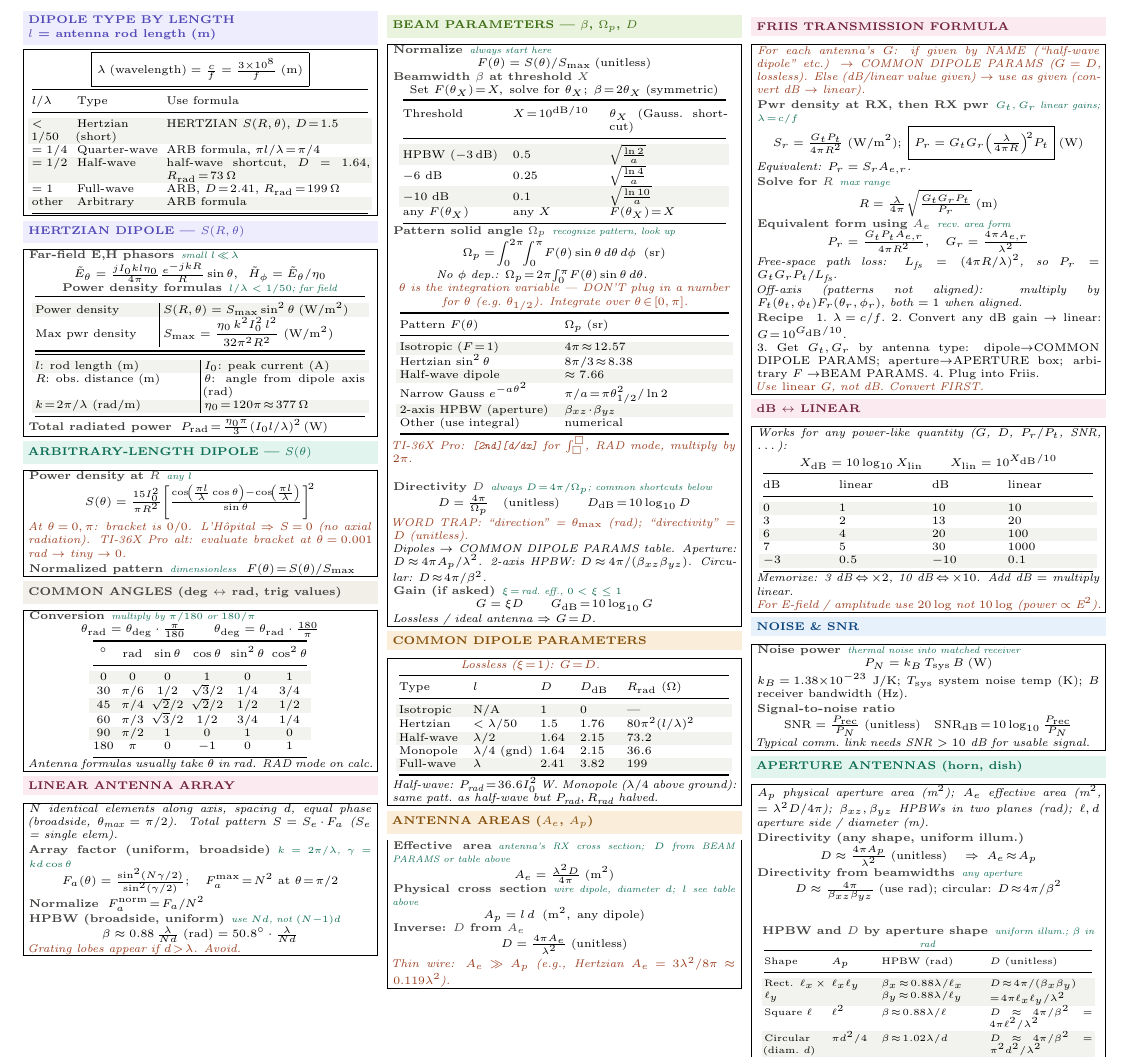
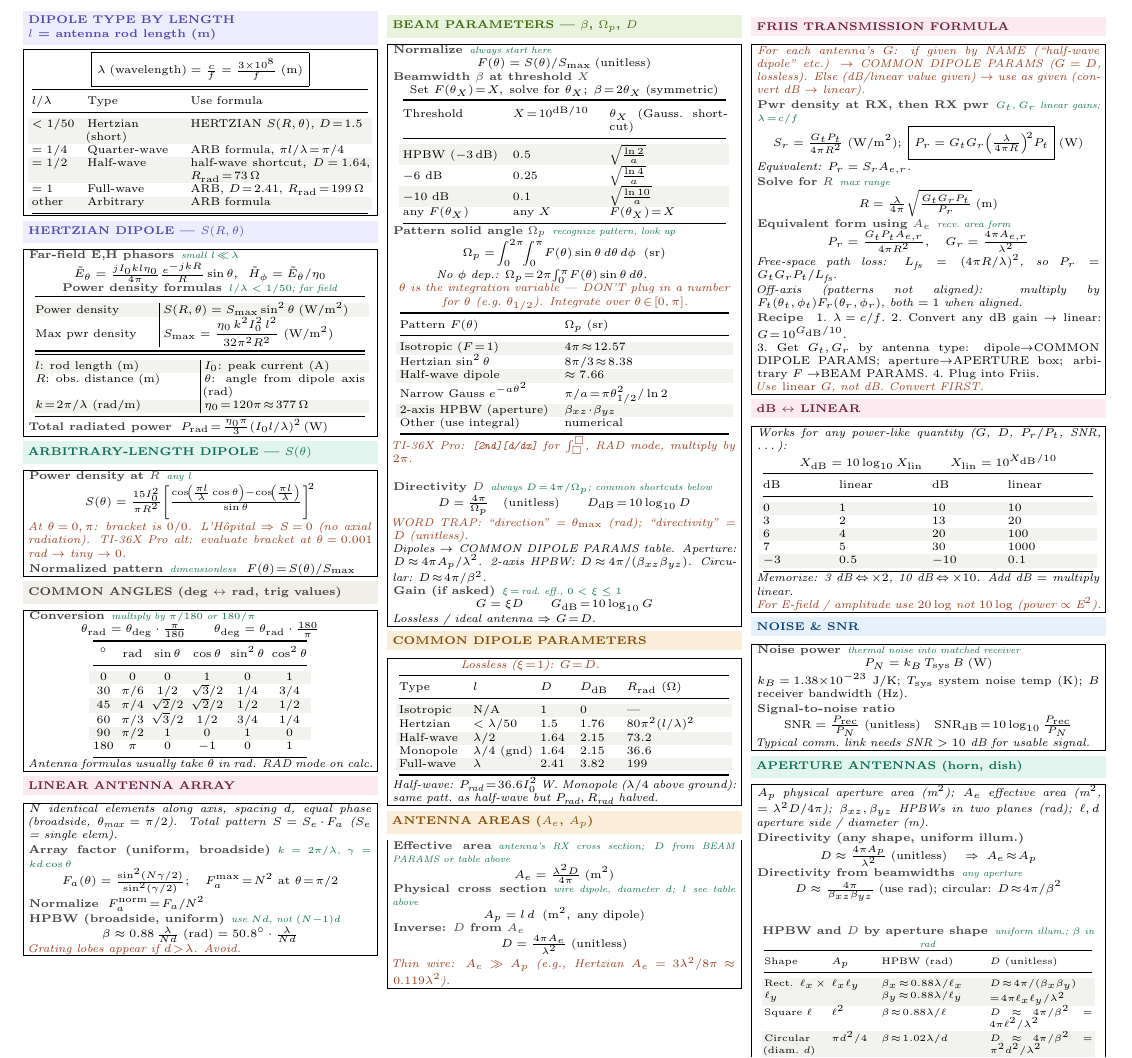
Before and after one commit to BaoPSU/ECE332-EMAG-II-Portland-State-University, a LaTeX document (Notes/Cheatsheets/Final/src/ECE332_HW4_cheatsheet.tex): part of the page, cut so that both start at the same text. Compiled offline with pdfLaTeX.

Commit message:
DIPOLE TYPE table: widen back so <1/50 and Hertzian(short) fit on one line

```diff
--- a/Notes/Cheatsheets/Final/src/ECE332_HW4_cheatsheet.tex
+++ b/Notes/Cheatsheets/Final/src/ECE332_HW4_cheatsheet.tex
@@ -52,7 +52,7 @@
 \shead{purplebg}{purple}{DIPOLE TYPE BY LENGTH\\$l$ = antenna rod length (m)}
 \begin{ebox}
 \[\boxed{\lambda\;(\text{wavelength}) = \tfrac{c}{f} = \tfrac{3\times 10^8}{f}\;(\text{m})}\]
-{\centering\makebox[0.98\linewidth][c]{{\setlength{\tabcolsep}{2pt}\begin{tabular}{@{}p{0.11\linewidth}p{0.24\linewidth}p{0.59\linewidth}@{}}
+{\centering\makebox[0.98\linewidth][c]{{\setlength{\tabcolsep}{2pt}\begin{tabular}{@{}p{0.14\linewidth}p{0.28\linewidth}p{0.52\linewidth}@{}}
 \toprule
 $l/\lambda$ & Type & Use formula\\
 \midrule
```
